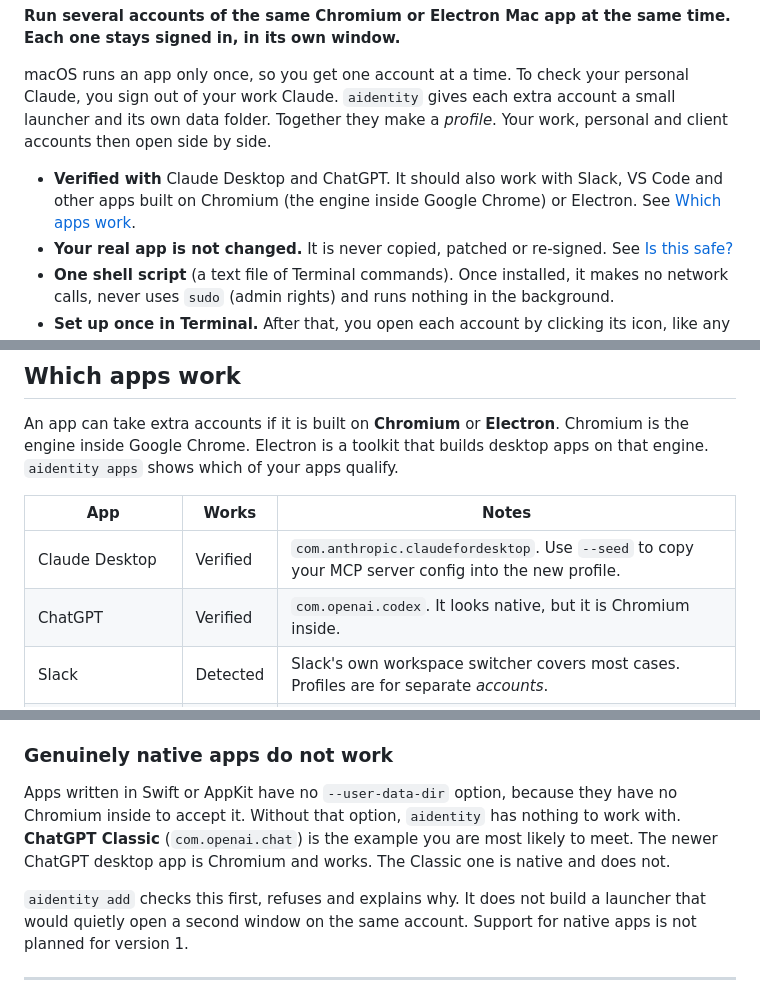
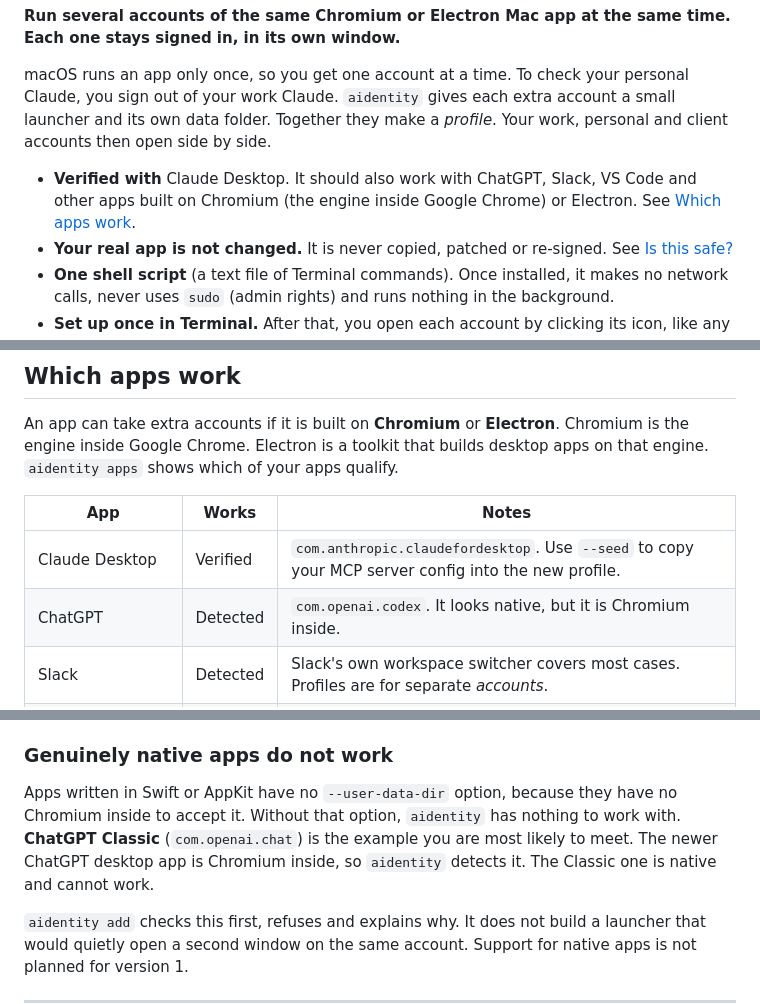
Before and after one commit to PiniShv/aidentity, a Markdown page: docs/guide.md, 3 parts joined by grey strips. GitHub-like rendering.

```diff
--- a/docs/guide.md
+++ b/docs/guide.md
@@ -8,7 +8,7 @@ This is the full user guide for `aidentity`, a command-line tool that runs sever
 
 macOS runs an app only once, so you get one account at a time. To check your personal Claude, you sign out of your work Claude. `aidentity` gives each extra account a small launcher and its own data folder. Together they make a *profile*. Your work, personal and client accounts then open side by side.
 
-- **Verified with** Claude Desktop and ChatGPT. It should also work with Slack, VS Code and other apps built on Chromium (the engine inside Google Chrome) or Electron. See [Which apps work](#which-apps-work).
+- **Verified with** Claude Desktop. It should also work with ChatGPT, Slack, VS Code and other apps built on Chromium (the engine inside Google Chrome) or Electron. See [Which apps work](#which-apps-work).
 - **Your real app is not changed.** It is never copied, patched or re-signed. See [Is this safe?](#is-this-safe)
 - **One shell script** (a text file of Terminal commands). Once installed, it makes no network calls, never uses `sudo` (admin rights) and runs nothing in the background.
 - **Set up once in Terminal.** After that, you open each account by clicking its icon, like any other app.
@@ -156,7 +156,7 @@ An app can take extra accounts if it is built on **Chromium** or **Electron**. C
 | App | Works | Notes |
 |---|---|---|
 | Claude Desktop | Verified | `com.anthropic.claudefordesktop`. Use `--seed` to copy your MCP server config into the new profile. |
-| ChatGPT | Verified | `com.openai.codex`. It looks native, but it is Chromium inside. |
+| ChatGPT | Detected | `com.openai.codex`. It looks native, but it is Chromium inside. |
 | Slack | Detected | Slack's own workspace switcher covers most cases. Profiles are for separate *accounts*. |
 | Visual Studio Code | Detected | Separate profiles get separate settings. Extensions are shared unless you use [`--own-extensions`](#per-profile-settings). |
 | Cursor | Detected | A fork of VS Code, so the same applies. |
@@ -178,7 +178,7 @@ There is no list of apps in the code. `aidentity` looks at how each app is built
 
 ### Genuinely native apps do not work
 
-Apps written in Swift or AppKit have no `--user-data-dir` option, because they have no Chromium inside to accept it. Without that option, `aidentity` has nothing to work with. **ChatGPT Classic** (`com.openai.chat`) is the example you are most likely to meet. The newer ChatGPT desktop app is Chromium and works. The Classic one is native and does not.
+Apps written in Swift or AppKit have no `--user-data-dir` option, because they have no Chromium inside to accept it. Without that option, `aidentity` has nothing to work with. **ChatGPT Classic** (`com.openai.chat`) is the example you are most likely to meet. The newer ChatGPT desktop app is Chromium inside, so `aidentity` detects it. The Classic one is native and cannot work.
 
 `aidentity add` checks this first, refuses and explains why. It does not build a launcher that would quietly open a second window on the same account. Support for native apps is not planned for version 1.
 
```
Also changed, not shown: README.md (+4 -4 lines).
